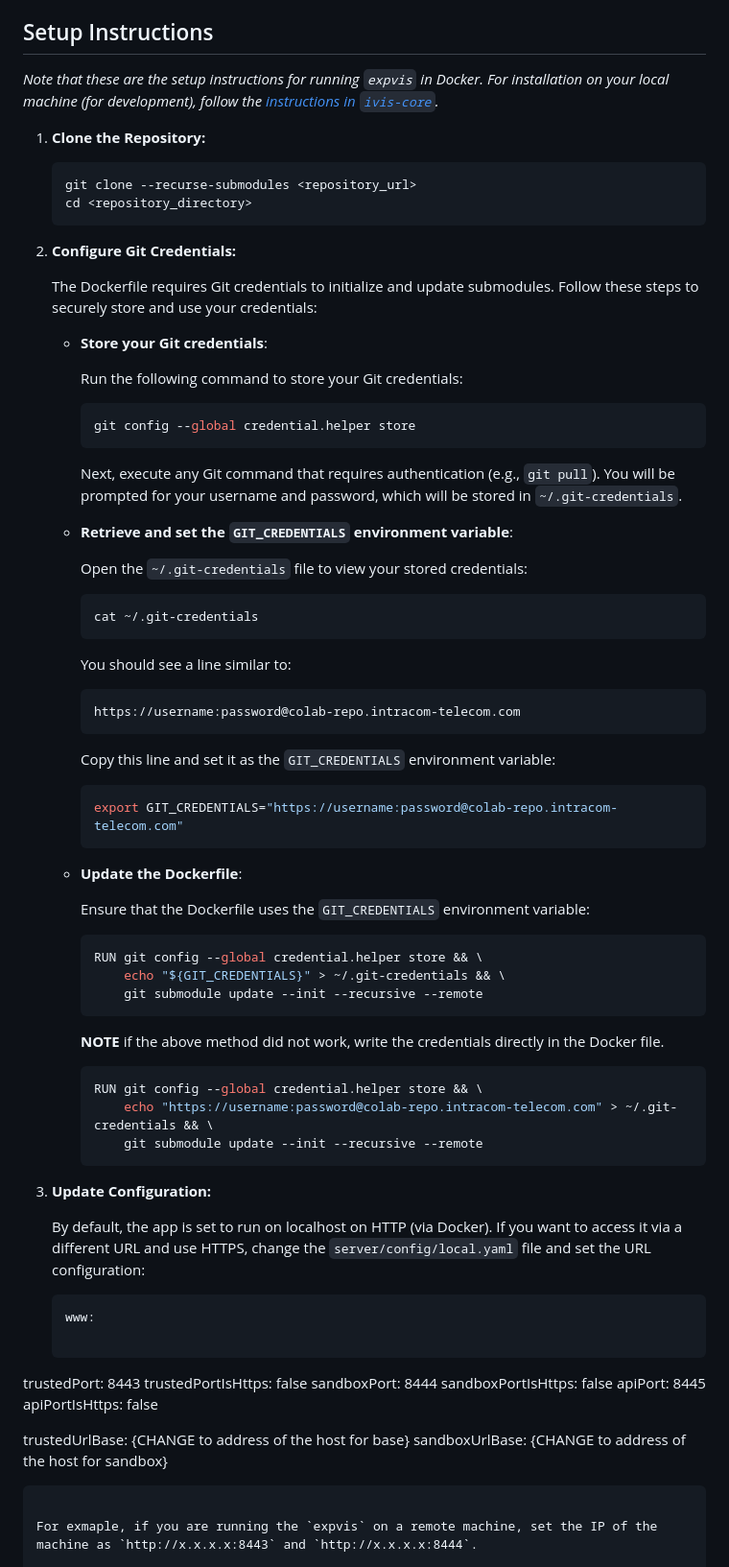
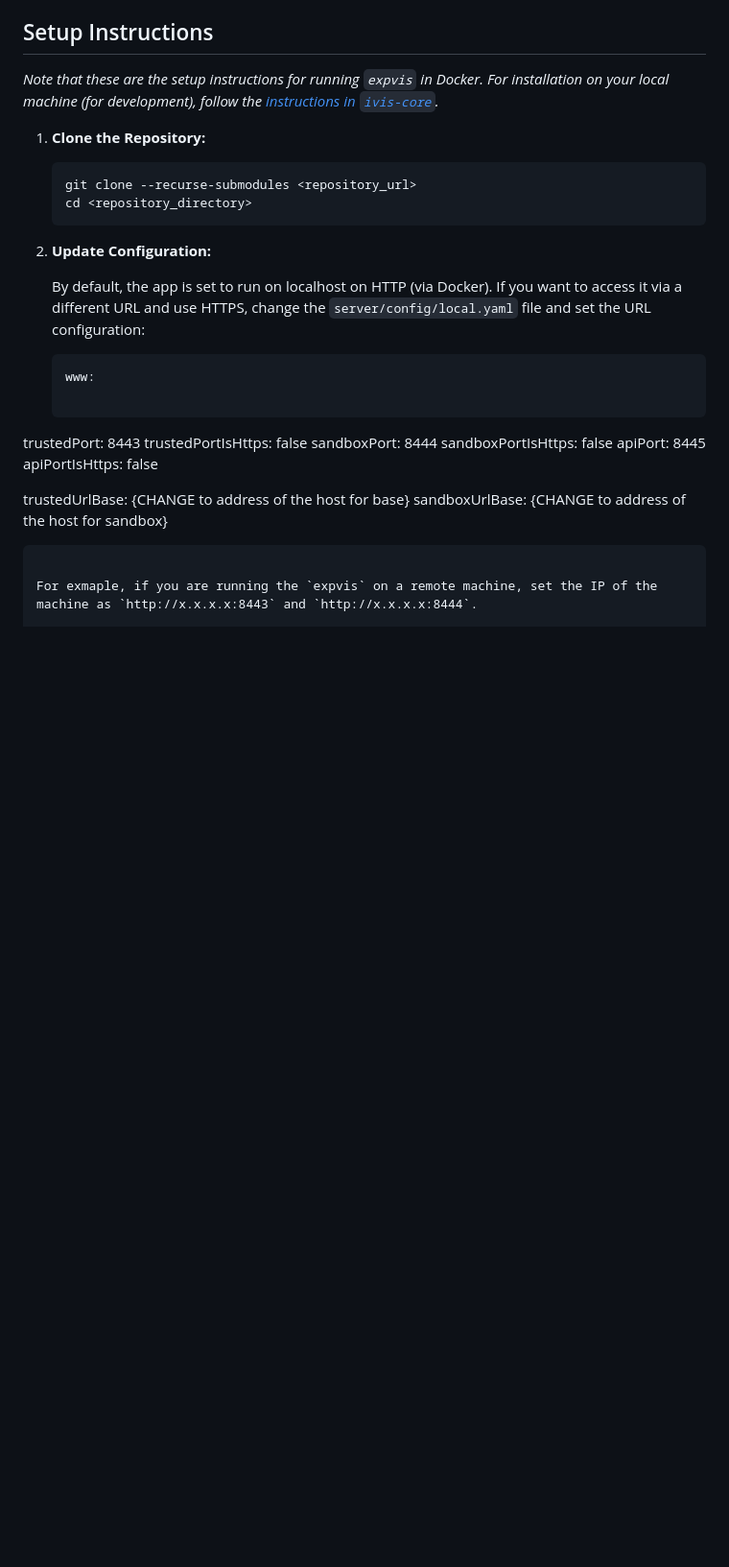
Before and after one commit to extremexp-HORIZON/extremexp-dal, a Markdown page: README.md, the part around one of its changes. Shown at 96% size. Rendered like a GitHub page; blank space fills up the shorter version.

````diff
--- a/README.md
+++ b/README.md
@@ -23,61 +23,7 @@ This project is set up using Docker and Docker Compose to create a development e
    cd <repository_directory>
    ```
 
-2. **Configure Git Credentials:**
-
-   The Dockerfile requires Git credentials to initialize and update submodules. Follow these steps to securely store and use your credentials:
-
-   - **Store your Git credentials**:
-
-     Run the following command to store your Git credentials:
-
-     ```bash
-     git config --global credential.helper store
-     ```
-
-     Next, execute any Git command that requires authentication (e.g., `git pull`). You will be prompted for your username and password, which will be stored in `~/.git-credentials`.
-
-   - **Retrieve and set the `GIT_CREDENTIALS` environment variable**:
-
-     Open the `~/.git-credentials` file to view your stored credentials:
-
-     ```bash
-     cat ~/.git-credentials
-     ```
-
-     You should see a line similar to:
-
-     ```
-     https://username:password@colab-repo.intracom-telecom.com
-     ```
-
-     Copy this line and set it as the `GIT_CREDENTIALS` environment variable:
-
-     ```bash
-     export GIT_CREDENTIALS="https://username:password@colab-repo.intracom-telecom.com"
-     ```
-
-
-
-   - **Update the Dockerfile**:
-
-     Ensure that the Dockerfile uses the `GIT_CREDENTIALS` environment variable:
-
-     ```dockerfile
-     RUN git config --global credential.helper store && \
-         echo "${GIT_CREDENTIALS}" > ~/.git-credentials && \
-         git submodule update --init --recursive --remote
-     ```
-
-     **NOTE** if the above method did not work, write the credentials directly in the Docker file.
-
-     ```dockerfile
-     RUN git config --global credential.helper store && \
-         echo "https://username:password@colab-repo.intracom-telecom.com" > ~/.git-credentials && \
-         git submodule update --init --recursive --remote
-     ```
-
-3. **Update Configuration:**
+1. **Update Configuration:**
 
    By default, the app is set to run on localhost on HTTP (via Docker). If you want to access it via a different URL and use HTTPS, change the `server/config/local.yaml` file and set the URL configuration:
 
````
Also changed, not shown: other parts of README.md (+3 -3 lines).
